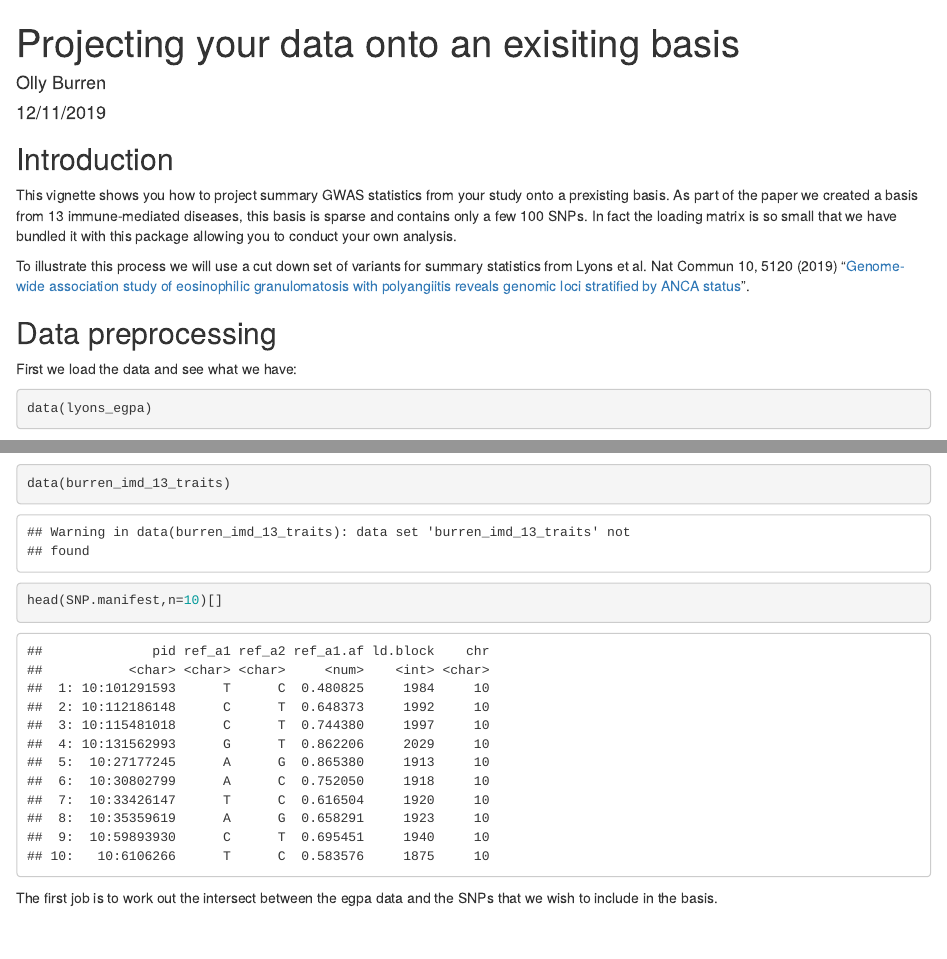
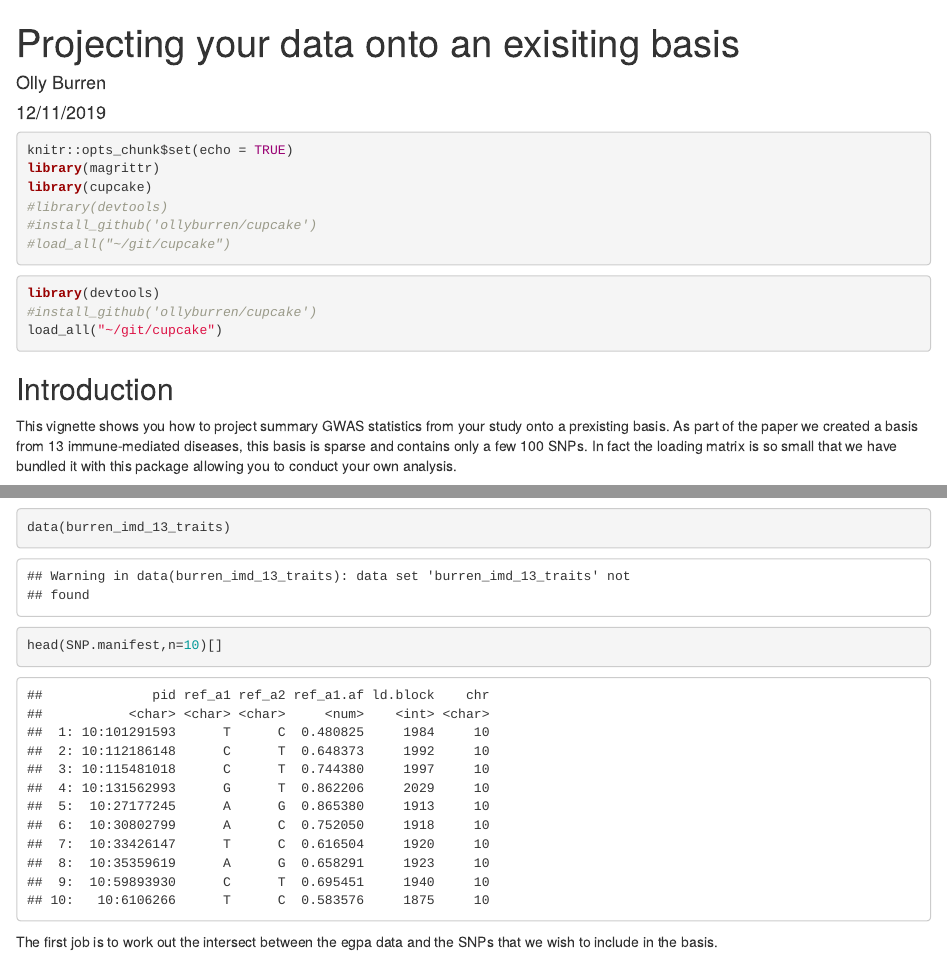
Before and after one commit to ollyburren/cupcake, an R Markdown document (vignettes/project-basis.Rmd): the page in a window 1100 px wide, from its top, and a second part further down, joined at a grey line. Rendered offline with R 4.5, knitr and Pandoc, with nearby package versions; some code elsewhere in the file could not run offline.

Commit message:
Fix devtools issues

````diff
--- a/vignettes/project-basis.Rmd
+++ b/vignettes/project-basis.Rmd
@@ -5,13 +5,21 @@ date: "12/11/2019"
 output: html_document
 ---
 
-```{r setup, include=FALSE}
+```{r setup}
 knitr::opts_chunk$set(echo = TRUE)
 library(magrittr)
 library(cupcake)
+#library(devtools)
+#install_github('ollyburren/cupcake')
+#load_all("~/git/cupcake")
+```
+
+```{r eval=FALSE}
 library(devtools)
+#install_github('ollyburren/cupcake')
 load_all("~/git/cupcake")
 ```
+
 
 ## Introduction
 
````
Also changed, not shown: R/burren_imd_13_traits.R (+0 -18 lines), data/burren_imd_13_traits.RData, 1 other file.
